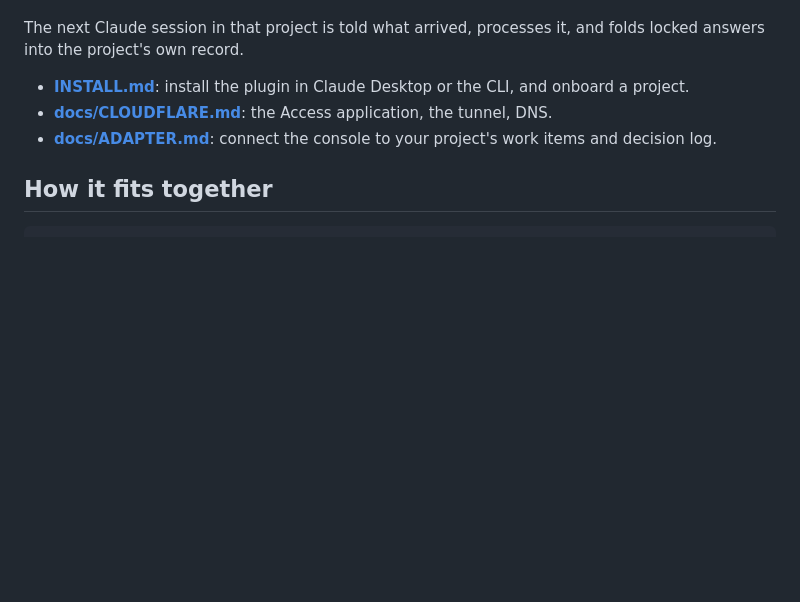
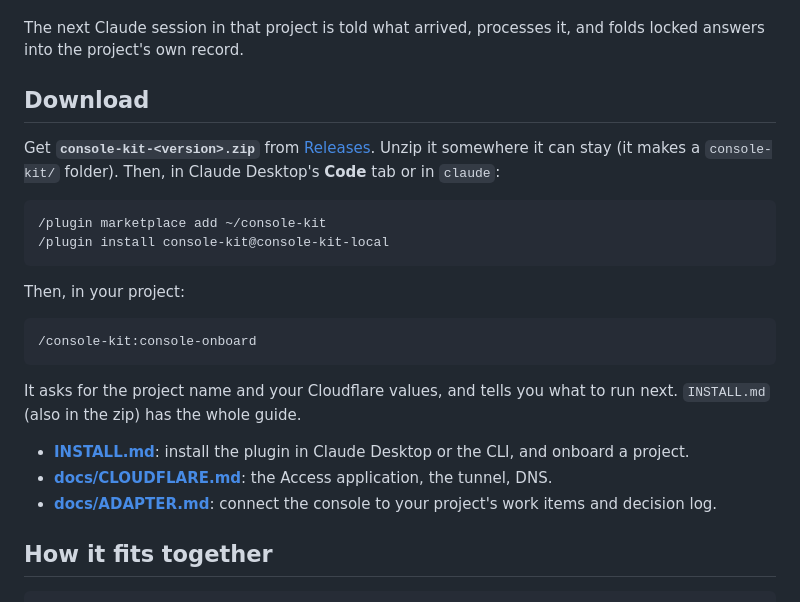
Before and after one commit to MikeHeid/console-kit, a Markdown page: README.md, the part around the change. Rendered like a GitHub page; blank space fills up the shorter version.

Commit message:
docs: README gets a Download section pointing at Releases
Co-Authored-By: Claude Opus 5.5 (1M context) <noreply@anthropic.com>
Claude-Session: https://claude.ai/code/session_01LFxb4fD6ueRTcgUEv5YXfS

```diff
--- a/README.md
+++ b/README.md
@@ -12,6 +12,23 @@ and can:
 
 The next Claude session in that project is told what arrived, processes it,
 and folds locked answers into the project's own record.
+
+## Download
+
+Get **`console-kit-<version>.zip`** from
+[Releases](https://github.com/MikeHeid/console-kit/releases). Unzip it
+somewhere it can stay (it makes a `console-kit/` folder). Then, in Claude
+Desktop's **Code** tab or in `claude`:
+
+    /plugin marketplace add ~/console-kit
+    /plugin install console-kit@console-kit-local
+
+Then, in your project:
+
+    /console-kit:console-onboard
+
+It asks for the project name and your Cloudflare values, and tells you what
+to run next. `INSTALL.md` (also in the zip) has the whole guide.
 
 - **[INSTALL.md](INSTALL.md)**: install the plugin in Claude Desktop or the
   CLI, and onboard a project.
```
